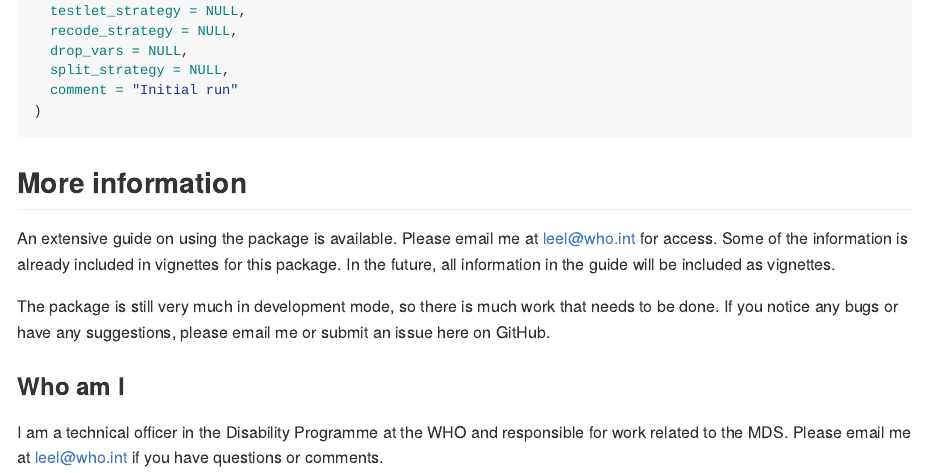
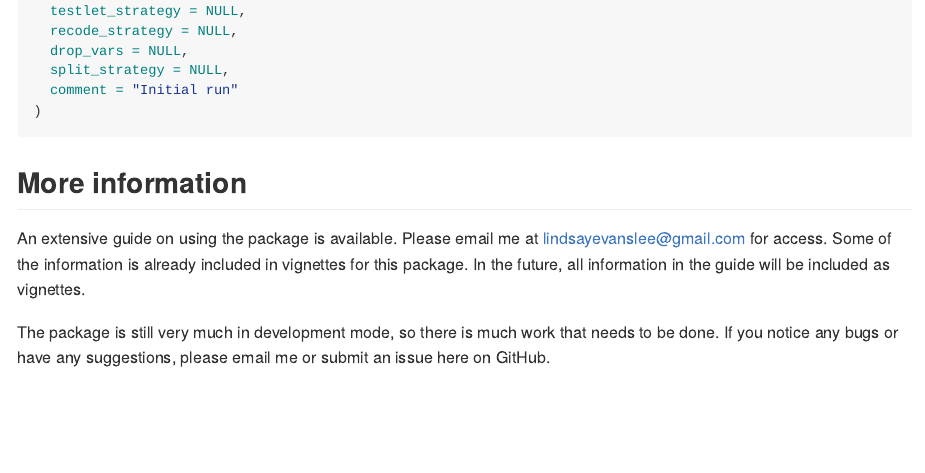
Before and after one commit to lindsayevanslee/whomds, an R Markdown document (README.Rmd): the page in a window 1100 px wide, from 900 px down. The pictures show the output file README.md that the author committed with the source, drawn offline in the style of GitHub; badge pictures from the web are left out.

Commit message:
Update contact info in README

```diff
--- a/README.Rmd
+++ b/README.Rmd
@@ -65,11 +65,6 @@ start <- rasch_mds(
 
 ## More information
 
-An extensive guide on using the package is available. Please email me at leel@who.int for access. Some of the information is already included in vignettes for this package. In the future, all information in the guide will be included as vignettes.
+An extensive guide on using the package is available. Please email me at lindsayevanslee@gmail.com for access. Some of the information is already included in vignettes for this package. In the future, all information in the guide will be included as vignettes.
 
 The package is still very much in development mode, so there is much work that needs to be done. If you notice any bugs or have any suggestions, please email me or submit an issue here on GitHub.
-
-
-### Who am I
-
-I am a technical officer in the Disability Programme at the WHO and responsible for work related to the MDS. Please email me at leel@who.int if you have questions or comments.
```
Also changed, not shown: README.md.
